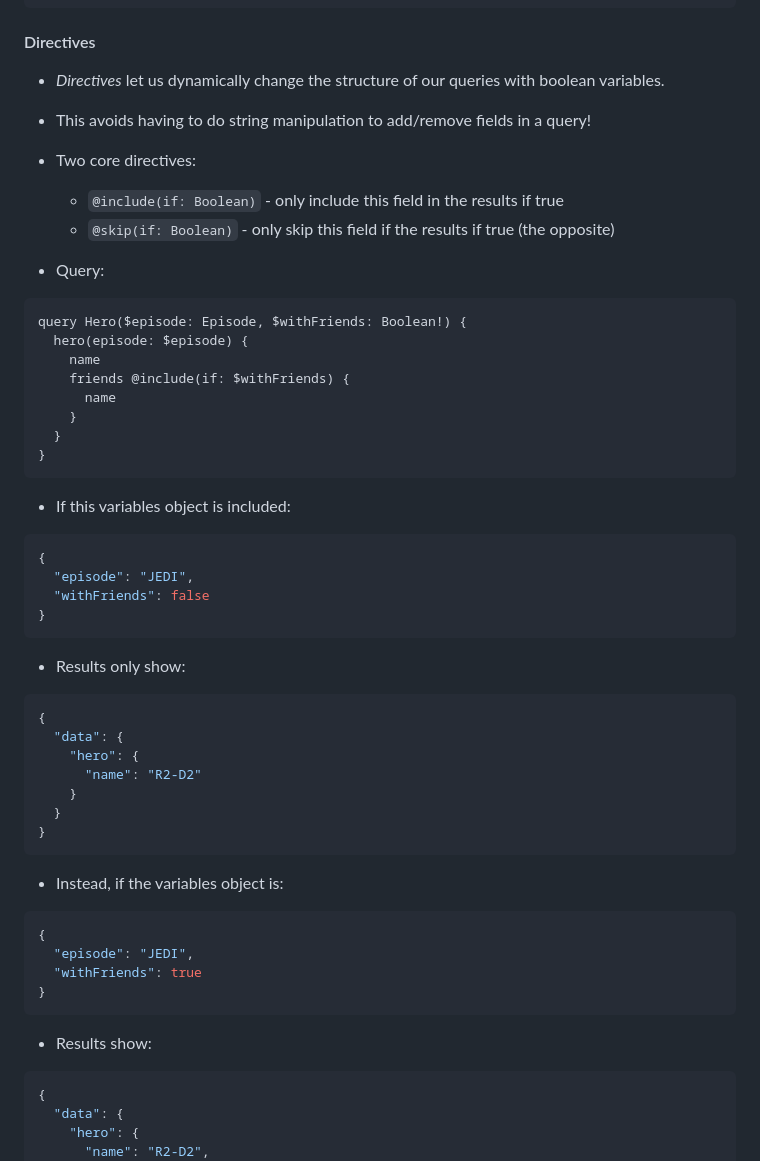
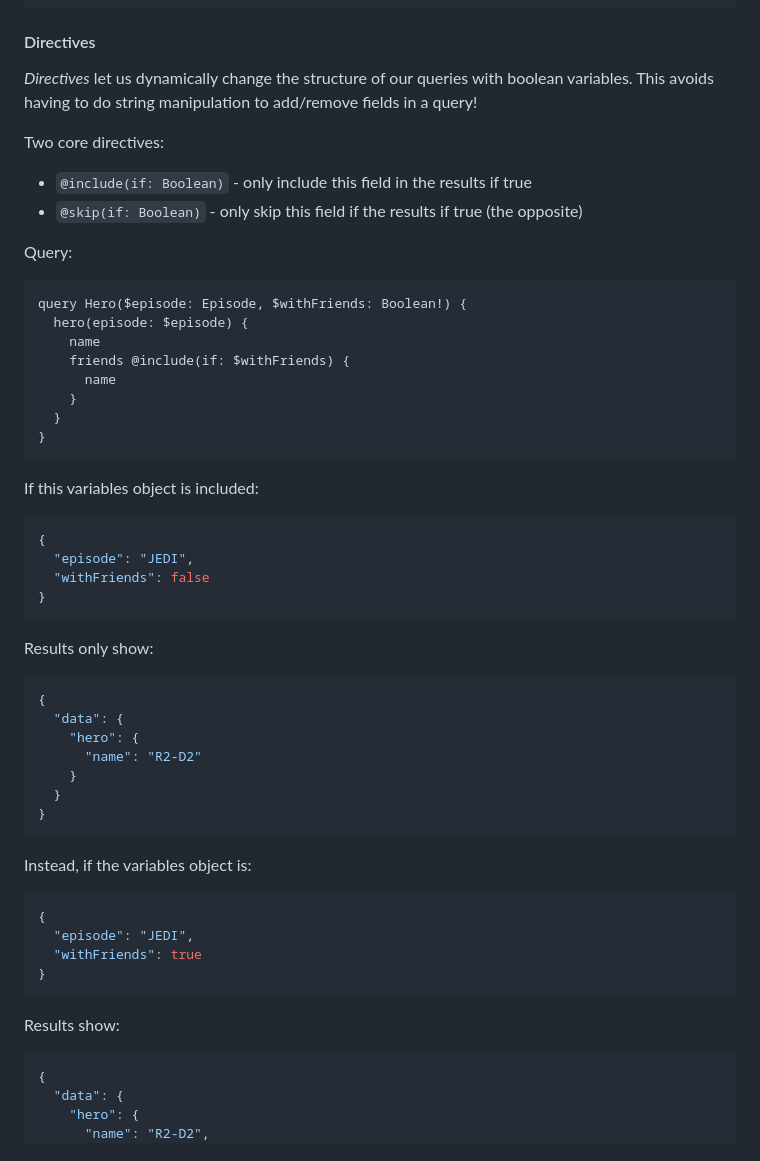
Before and after one commit to liz-kaufman-gw/liz-learns-graphql, a Markdown page: README.md, the part around one of its changes. GitHub-like rendering.

````diff
--- a/README.md
+++ b/README.md
@@ -428,14 +433,14 @@ query HeroNameAndFriends($episode: Episode = PHANTOM) {
 
 #### Directives
 
-- _Directives_ let us dynamically change the structure of our queries with boolean variables.
-- This avoids having to do string manipulation to add/remove fields in a query!
-- Two core directives:
+_Directives_ let us dynamically change the structure of our queries with boolean variables. This avoids having to do string manipulation to add/remove fields in a query!
 
-  - `@include(if: Boolean)` - only include this field in the results if true
-  - `@skip(if: Boolean)` - only skip this field if the results if true (the opposite)
+Two core directives:
 
-- Query:
+- `@include(if: Boolean)` - only include this field in the results if true
+- `@skip(if: Boolean)` - only skip this field if the results if true (the opposite)
+
+Query:
 
 ```graphql
 query Hero($episode: Episode, $withFriends: Boolean!) {
@@ -448,7 +453,7 @@ query Hero($episode: Episode, $withFriends: Boolean!) {
 }
 ```
 
-- If this variables object is included:
+If this variables object is included:
 
 ```json
 {
@@ -457,7 +462,7 @@ query Hero($episode: Episode, $withFriends: Boolean!) {
 }
 ```
 
-- Results only show:
+Results only show:
 
 ```json
 {
@@ -469,7 +474,7 @@ query Hero($episode: Episode, $withFriends: Boolean!) {
 }
 ```
 
-- Instead, if the variables object is:
+Instead, if the variables object is:
 
 ```json
 {
@@ -478,7 +483,7 @@ query Hero($episode: Episode, $withFriends: Boolean!) {
 }
 ```
 
-- Results show:
+Results show:
 
 ```json
 {
````
Also changed, not shown: other parts of README.md (+71 -66 lines).
